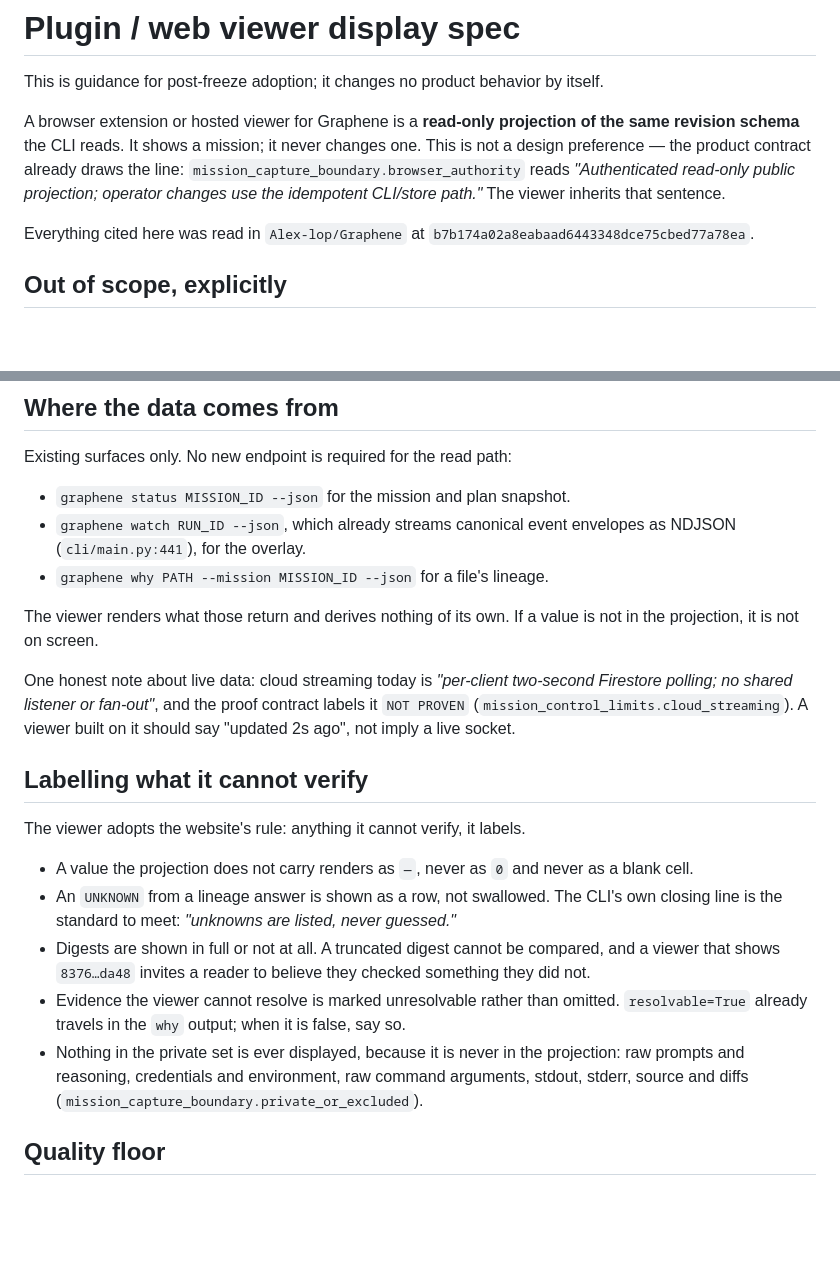
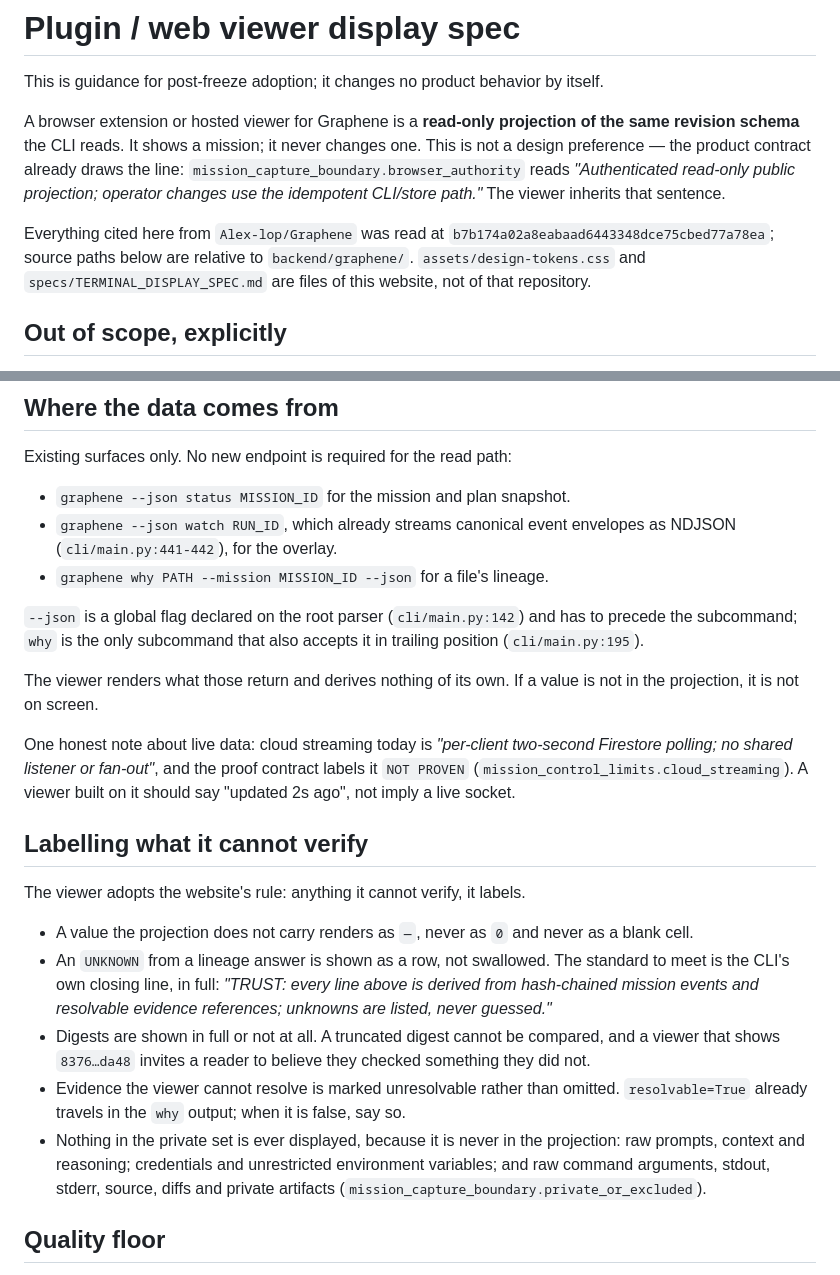
Before and after one commit to Alex-lop/graphene-site, a Markdown page: specs/PLUGIN_DISPLAY_SPEC.md, 2 parts joined by grey strips. Drawn GitHub-style; blank space fills up the shorter version.

```diff
--- a/specs/PLUGIN_DISPLAY_SPEC.md
+++ b/specs/PLUGIN_DISPLAY_SPEC.md
@@ -9,8 +9,11 @@ line: `mission_capture_boundary.browser_authority` reads *"Authenticated
 read-only public projection; operator changes use the idempotent CLI/store
 path."* The viewer inherits that sentence.
 
-Everything cited here was read in `Alex-lop/Graphene` at
-`b7b174a02a8eabaad6443348dce75cbed77a78ea`.
+Everything cited here from `Alex-lop/Graphene` was read at
+`b7b174a02a8eabaad6443348dce75cbed77a78ea`; source paths below are relative to
+`backend/graphene/`. `assets/design-tokens.css` and
+`specs/TERMINAL_DISPLAY_SPEC.md` are files of this website, not of that
+repository.
 
 ## Out of scope, explicitly
 
@@ -69,10 +72,14 @@ Node kind is drawn, not coloured: `work` a circle, `assembly` a square,
 
 Existing surfaces only. No new endpoint is required for the read path:
 
-- `graphene status MISSION_ID --json` for the mission and plan snapshot.
-- `graphene watch RUN_ID --json`, which already streams canonical event
-  envelopes as NDJSON (`cli/main.py:441`), for the overlay.
+- `graphene --json status MISSION_ID` for the mission and plan snapshot.
+- `graphene --json watch RUN_ID`, which already streams canonical event
+  envelopes as NDJSON (`cli/main.py:441-442`), for the overlay.
 - `graphene why PATH --mission MISSION_ID --json` for a file's lineage.
+
+`--json` is a global flag declared on the root parser (`cli/main.py:142`) and has
+to precede the subcommand; `why` is the only subcommand that also accepts it in
+trailing position (`cli/main.py:195`).
 
 The viewer renders what those return and derives nothing of its own. If a value
 is not in the projection, it is not on screen.
@@ -88,18 +95,19 @@ The viewer adopts the website's rule: anything it cannot verify, it labels.
 
 - A value the projection does not carry renders as `—`, never as `0` and never
   as a blank cell.
-- An `UNKNOWN` from a lineage answer is shown as a row, not swallowed. The CLI's
-  own closing line is the standard to meet: *"unknowns are listed, never
-  guessed."*
+- An `UNKNOWN` from a lineage answer is shown as a row, not swallowed. The
+  standard to meet is the CLI's own closing line, in full: *"TRUST: every line
+  above is derived from hash-chained mission events and resolvable evidence
+  references; unknowns are listed, never guessed."*
 - Digests are shown in full or not at all. A truncated digest cannot be compared,
   and a viewer that shows `8376…da48` invites a reader to believe they checked
   something they did not.
 - Evidence the viewer cannot resolve is marked unresolvable rather than omitted.
   `resolvable=True` already travels in the `why` output; when it is false, say so.
 - Nothing in the private set is ever displayed, because it is never in the
-  projection: raw prompts and reasoning, credentials and environment, raw command
-  arguments, stdout, stderr, source and diffs
-  (`mission_capture_boundary.private_or_excluded`).
+  projection: raw prompts, context and reasoning; credentials and unrestricted
+  environment variables; and raw command arguments, stdout, stderr, source, diffs
+  and private artifacts (`mission_capture_boundary.private_or_excluded`).
 
 ## Quality floor
 
```
Also changed, not shown: specs/TERMINAL_DISPLAY_SPEC.md (+40 -20 lines).
